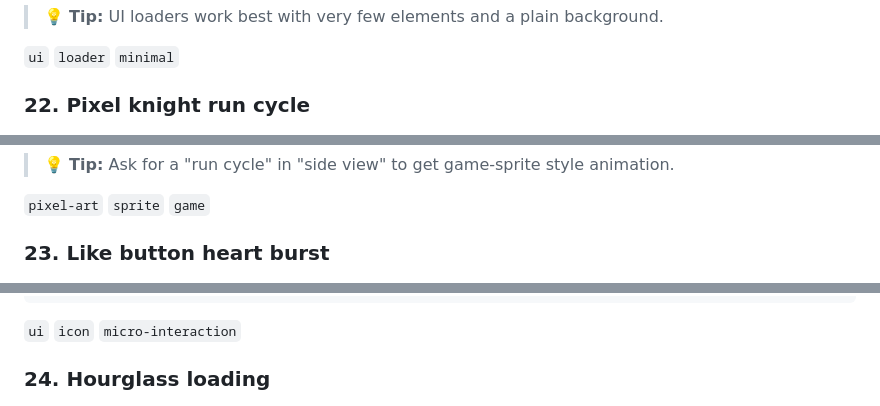
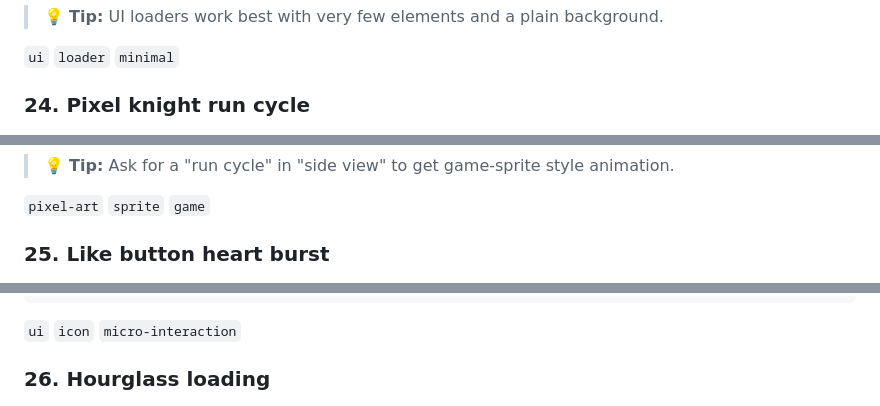
Before and after one commit to ailingqu/awesome-ai-gif-prompts, a Markdown page: README.md, 3 parts joined by grey strips. Drawn GitHub-style.

```diff
--- a/README.md
+++ b/README.md
@@ -370,7 +400,7 @@ A minimal loading animation: three rounded dots in coral, violet and teal bounci
 
 `ui` `loader` `minimal`
 
-### 22. Pixel knight run cycle
+### 24. Pixel knight run cycle
 
 <img src="gifs/pixel-knight-run.gif" alt="Pixel knight run cycle" width="360">
 
@@ -386,7 +416,7 @@ A pixel art knight with a blue cape and a small sword running to the right in a
 
 `pixel-art` `sprite` `game`
 
-### 23. Like button heart burst
+### 25. Like button heart burst
 
 <img src="gifs/like-heart-burst.gif" alt="Like button heart burst" width="360">
 
@@ -400,7 +430,7 @@ A rounded outline heart icon that fills with red, pops bigger with a bounce and
 
 `ui` `icon` `micro-interaction`
 
-### 24. Hourglass loading
+### 26. Hourglass loading
 
 <img src="gifs/hourglass-flip.gif" alt="Hourglass loading" width="360">
 
```
Also changed, not shown: other parts of README.md (+34 -4 lines), README_zh.md (+37 -7 lines), gifs/lantern-monkey-snow.gif (added), gifs/sleepy-fox-rock.gif (added), 2 other files.
